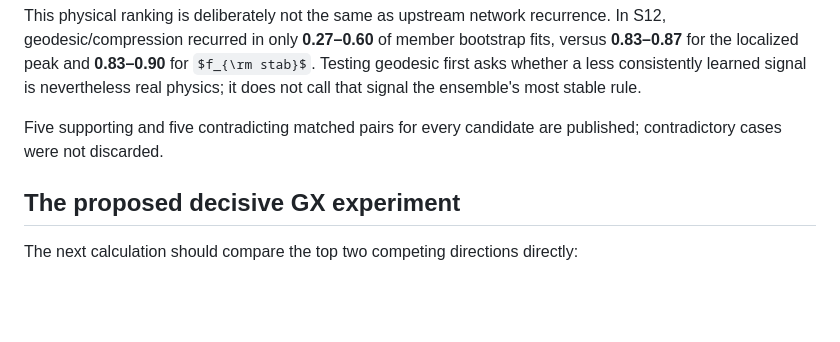
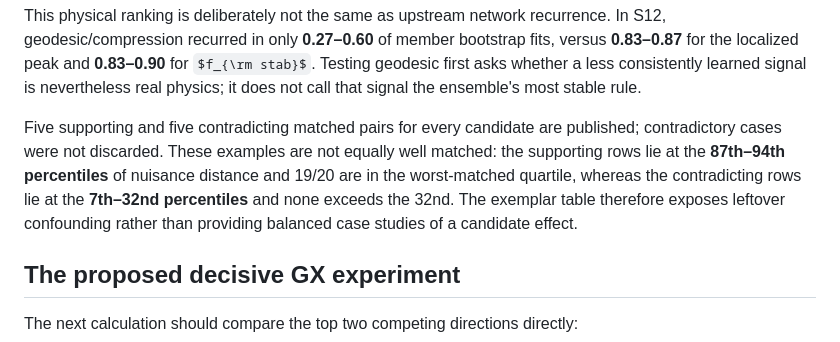
Before and after one commit to landreman/understanding_ITG_NN, a Markdown page: reports/xai/S13_executive_summary.md, the part around the change. Rendered like a GitHub page; some formulas as TeX source; blank space fills up the shorter version.

```diff
--- a/reports/xai/S13_executive_summary.md
+++ b/reports/xai/S13_executive_summary.md
@@ -187,7 +187,12 @@ consistently learned signal is nevertheless real physics; it does not call that
 signal the ensemble's most stable rule.
 
 Five supporting and five contradicting matched pairs for every candidate are
-published; contradictory cases were not discarded.
+published; contradictory cases were not discarded. These examples are not
+equally well matched: the supporting rows lie at the **87th–94th percentiles**
+of nuisance distance and 19/20 are in the worst-matched quartile, whereas the
+contradicting rows lie at the **7th–32nd percentiles** and none exceeds the
+32nd. The exemplar table therefore exposes leftover confounding rather than
+providing balanced case studies of a candidate effect.
 
 ## The proposed decisive GX experiment
 
```
Also changed, not shown: reports/xai/S13_physical_validation.md (+7 -1 lines).
